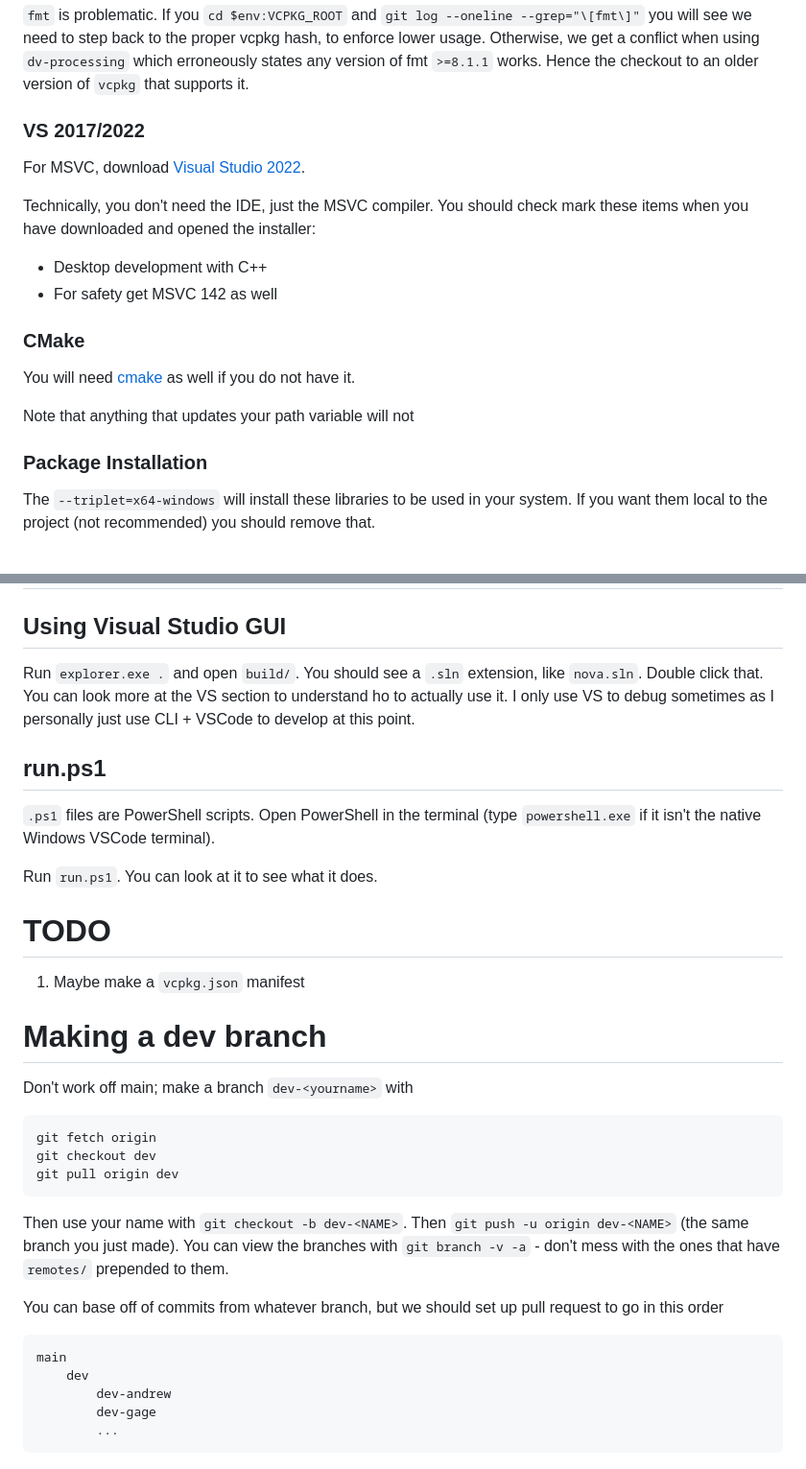
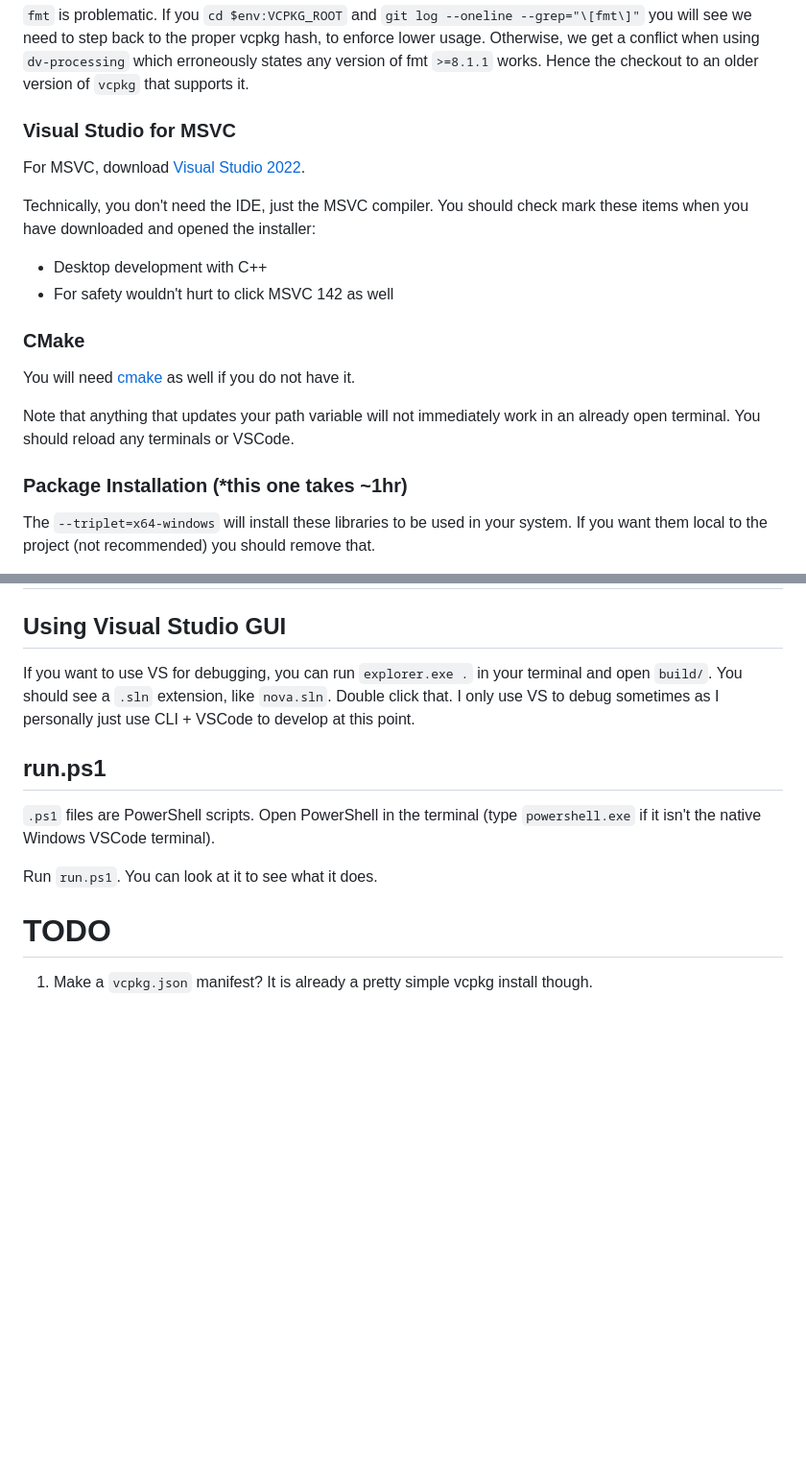
Before and after one commit to andrewleachtx/nova, a Markdown page: README.md, 2 parts joined by grey strips. Shown at 96% size. Drawn GitHub-style; blank space fills up the shorter version.

````diff
--- a/README.md
+++ b/README.md
@@ -27,19 +57,19 @@ git checkout -b fmt-10.2.1 b8ec6abf5d
 
 `fmt` is problematic. If you `cd $env:VCPKG_ROOT` and `git log --oneline --grep="\[fmt\]"` you will see we need to step back to the proper vcpkg hash, to enforce lower usage. Otherwise, we get a conflict when using `dv-processing` which erroneously states any version of fmt `>=8.1.1` works. Hence the checkout to an older version of `vcpkg` that supports it.
 
-### VS 2017/2022
+### Visual Studio for MSVC
 For MSVC, download [Visual Studio 2022](https://visualstudio.microsoft.com/downloads/).
 
 Technically, you don't need the IDE, just the MSVC compiler. You should check mark these items when you have downloaded and opened the installer:
 - Desktop development with C++
-- For safety get MSVC 142 as well
+- For safety wouldn't hurt to click MSVC 142 as well
 
 ### CMake
 You will need [cmake](https://cmake.org/download/) as well if you do not have it.
 
-Note that anything that updates your path variable will not
+Note that anything that updates your path variable will not immediately work in an already open terminal. You should reload any terminals or VSCode.
 
-### Package Installation
+### Package Installation (*this one takes ~1hr)
 The `--triplet=x64-windows` will install these libraries to be used in your system. If you want them local to the project (not recommended) you should remove that.
 
 1. Run `vcpkg install --triplet=x64-windows dv-processing glew glfw3 glm eigen3` in the project root (this can take up to an hour, run this and come back in a while).
@@ -53,7 +83,7 @@ The `--triplet=x64-windows` will install these libraries to be used in your syst
 
 # Running
 ## Using Visual Studio GUI
-Run `explorer.exe .` and open `build/`. You should see a `.sln` extension, like `nova.sln`. Double click that. You can look more at the VS section to understand ho to actually use it. I only use VS to debug sometimes as I personally just use CLI + VSCode to develop at this point.
+If you want to use VS for debugging, you can run `explorer.exe .` in your terminal and open `build/`. You should see a `.sln` extension, like `nova.sln`. Double click that. I only use VS to debug sometimes as I personally just use CLI + VSCode to develop at this point.
 
 ## run.ps1
 `.ps1` files are PowerShell scripts. Open PowerShell in the terminal (type `powershell.exe` if it isn't the native Windows VSCode terminal).
@@ -61,22 +91,4 @@ Run `explorer.exe .` and open `build/`. You should see a `.sln` extension, like
 Run `run.ps1`. You can look at it to see what it does.
 
 # TODO
-1. Maybe make a `vcpkg.json` manifest
-
-# Making a dev branch
-Don't work off main; make a branch `dev-<yourname>` with
-```
-git fetch origin
-git checkout dev
-git pull origin dev
-```
-Then use your name with `git checkout -b dev-<NAME>`. Then `git push -u origin dev-<NAME>` (the same branch you just made). You can view the branches with `git branch -v -a` - don't mess with the ones that have `remotes/` prepended to them.
-
-You can base off of commits from whatever branch, but we should set up pull request to go in this order
-```
-main
-    dev
-        dev-andrew
-        dev-gage
-        ...
-```
+1. Make a `vcpkg.json` manifest? It is already a pretty simple vcpkg install though.
````
Also changed, not shown: other parts of README.md (+34 -4 lines).
